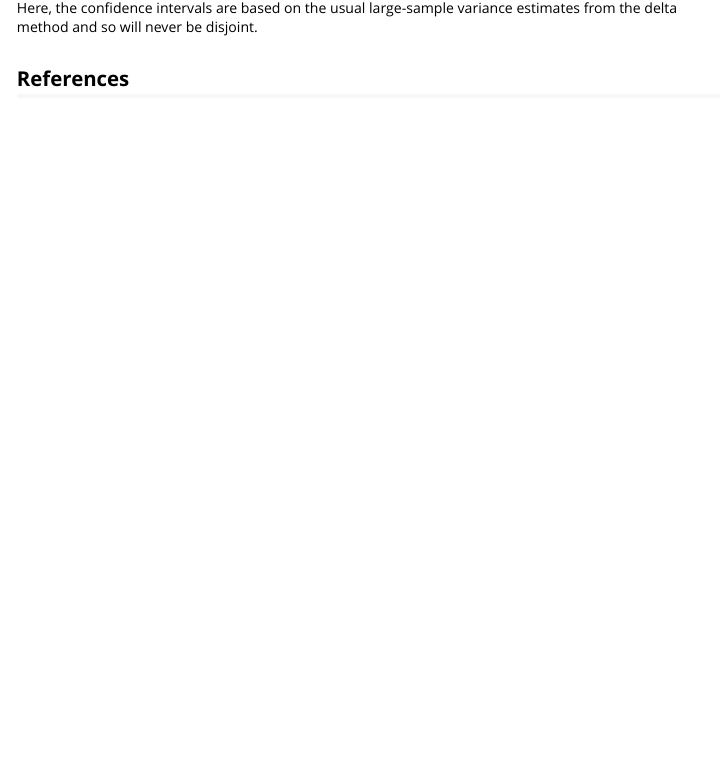
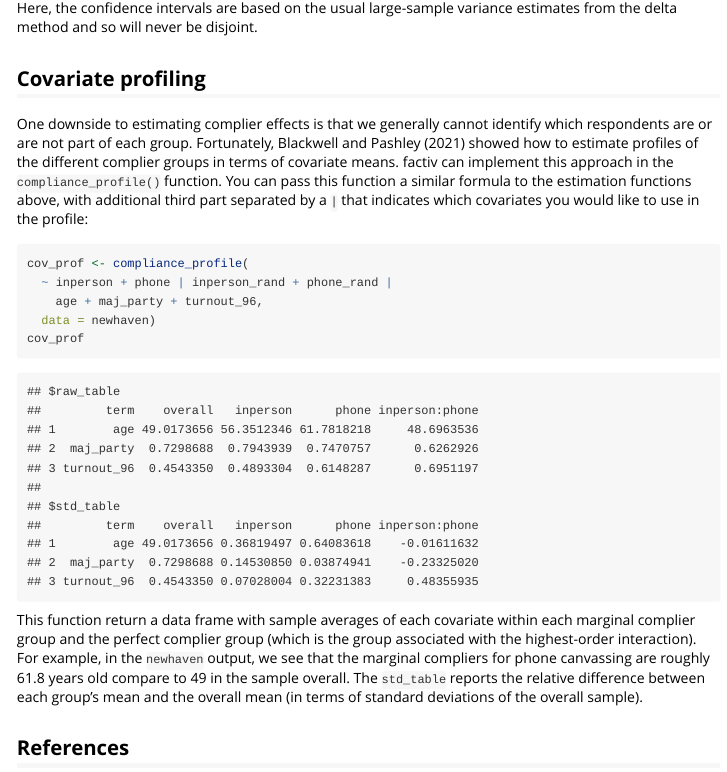
Before and after one commit to mattblackwell/factiv, an R Markdown document (vignettes/factiv.Rmd): the page in a window 1100 px wide, from 3340 px down. Rendered offline with R 4.5, knitr and Pandoc, with nearby package versions; some code elsewhere in the file could not run offline; common packages that the code uses without loading them are loaded.

Commit message:
finished vignette

````diff
--- a/vignettes/factiv.Rmd
+++ b/vignettes/factiv.Rmd
@@ -1,7 +1,9 @@
 ---
 title: "Introduction to factiv"
 date: "`r Sys.Date()`"
-output: rmarkdown::html_vignette
+output:
+  rmarkdown::html_vignette:
+    keep_md: true
 bibliography: references.bib
 vignette: >
   %\VignetteIndexEntry{Introduction to factiv}
@@ -98,6 +100,18 @@ tidy(out_sp, conf.int = TRUE)
 
 Here, the confidence intervals are based on the usual large-sample variance estimates from the delta method and so will never be disjoint.
 
+## Covariate profiling
 
+One downside to estimating complier effects is that we generally cannot identify which respondents are or are not part of each group. Fortunately, @BlaPas21 showed how to estimate profiles of the different complier groups in terms of covariate means. factiv can implement this approach in the `compliance_profile()` function. You can pass this function a similar formula to the estimation functions above, with additional third part separated by a `|` that indicates which covariates you would like to use in the profile:
+
+```{r compliance_profile}
+cov_prof <- compliance_profile(
+  ~ inperson + phone | inperson_rand + phone_rand |
+    age + maj_party + turnout_96,
+  data = newhaven)
+cov_prof
+```
+
+This function return a data frame with sample averages of each covariate within each marginal complier group and the perfect complier group (which is the group associated with the highest-order interaction). For example, in the `newhaven` output, we see that the marginal compliers for phone canvassing are roughly `r round(cov_prof$raw_table$phone[1], 1)` years old compare to `r round(cov_prof$raw_table$overall[1], 1)` in the sample overall. The `std_table` reports the relative difference between each group's mean and the overall mean (in terms of standard deviations of the overall sample).
 
 ## References
````
Also changed, not shown: 2 other files.
